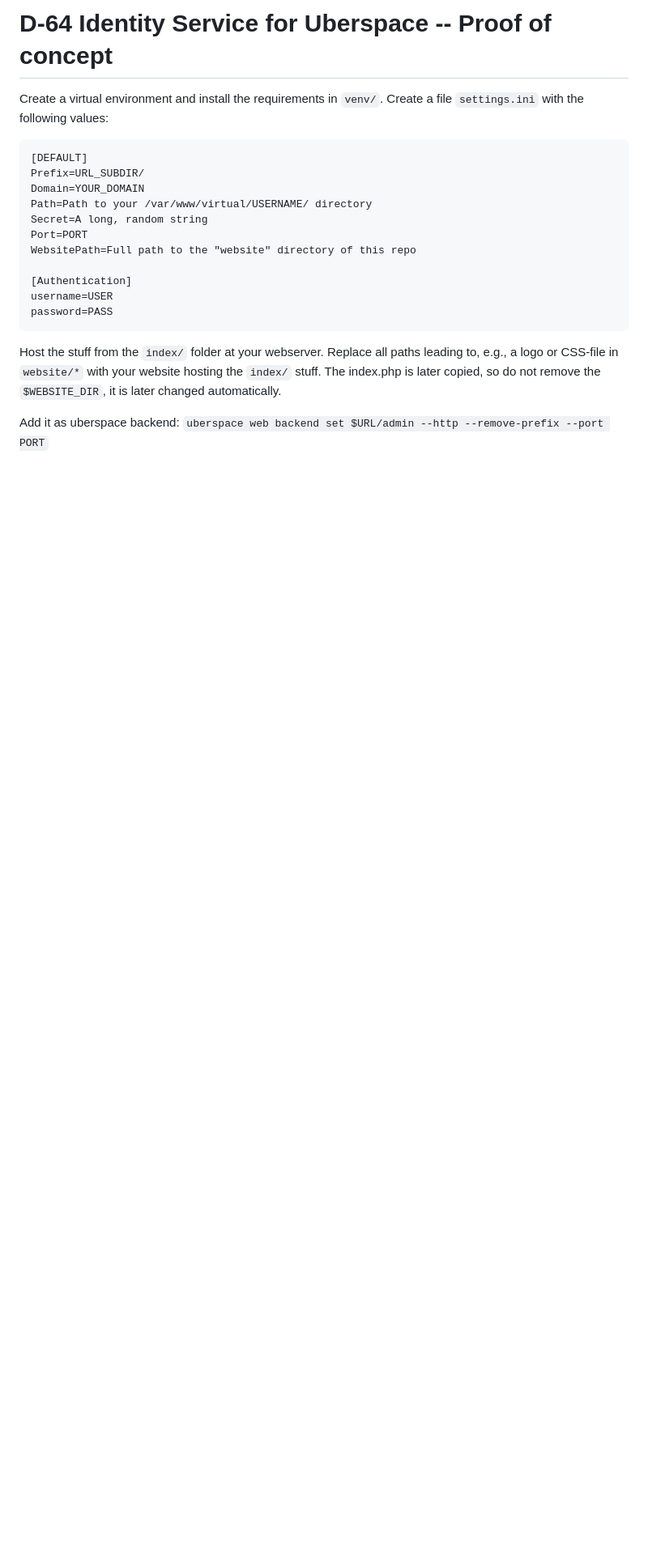
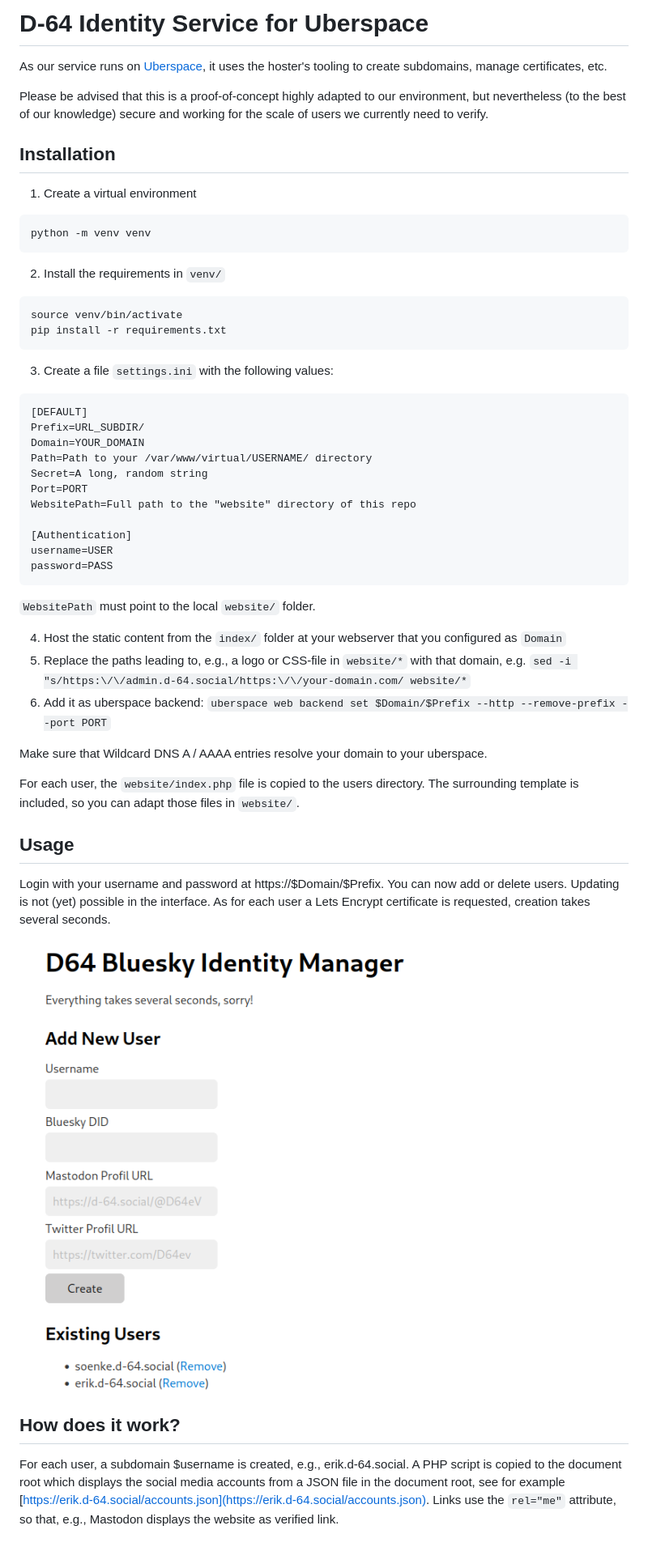
Before and after one commit to d64ev/digital-identity-manager, a Markdown page: README.md, the part around the change. Shown: that part at 81% size. Drawn GitHub-style; pictures changed too: screenshot.png (added); blank space fills up the shorter version.

Commit message:
Improve README

````diff
--- a/README.md
+++ b/README.md
@@ -1,6 +1,20 @@
-# D-64 Identity Service for Uberspace -- Proof of concept
-Create a virtual environment and install the requirements in `venv/`.
-Create a file `settings.ini` with the following values:
+# D-64 Identity Service for Uberspace
+As our service runs on [Uberspace](https://uberspace.de/en/), it uses the hoster's tooling to create subdomains, manage certificates, etc.
+
+Please be advised that this is a proof-of-concept highly adapted to our environment, but nevertheless (to the best of our knowledge) secure and working for the scale of users we currently need to verify.
+
+## Installation
+1. Create a virtual environment
+```bash
+python -m venv venv
+```
+2. Install the requirements in `venv/`
+```bash
+source venv/bin/activate
+pip install -r requirements.txt
+```
+
+3. Create a file `settings.ini` with the following values:
 
 ```
 [DEFAULT]
@@ -16,9 +30,25 @@ username=USER
 password=PASS
 ```
 
-Host the stuff from the `index/` folder at your webserver.
-Replace all paths leading to, e.g., a logo or CSS-file in `website/*` with your website hosting the `index/` stuff.
-The index.php is later copied, so do not remove the `$WEBSITE_DIR`, it is later changed automatically.
+`WebsitePath` must point to the local `website/` folder.
 
-Add it as uberspace backend:
-`uberspace web backend set $URL/admin --http --remove-prefix --port PORT`
+4. Host the static content from the `index/` folder at your webserver that you configured as `Domain`
+5. Replace the paths leading to, e.g., a logo or CSS-file in `website/*` with that domain, e.g. `sed -i "s/https:\/\/admin.d-64.social/https:\/\/your-domain.com/ website/*`
+6. Add it as uberspace backend:
+`uberspace web backend set $Domain/$Prefix --http --remove-prefix --port PORT`
+
+Make sure that Wildcard DNS A / AAAA entries resolve your domain to your uberspace.
+
+For each user, the `website/index.php` file is copied to the users directory. The surrounding template is included, so you can adapt those files in `website/`.
+
+## Usage
+Login with your username and password at https://$Domain/$Prefix. You can now add or delete users.
+Updating is not (yet) possible in the interface.
+As for each user a Lets Encrypt certificate is requested, creation takes several seconds.
+
+![](screenshot.png)
+
+## How does it work?
+For each user, a subdomain $username is created, e.g., erik.d-64.social.
+A PHP script is copied to the document root which displays the social media accounts from a JSON file in the document root, see for example [https://erik.d-64.social/accounts.json](https://erik.d-64.social/accounts.json).
+Links use the `rel="me"` attribute, so that, e.g., Mastodon displays the website as verified link.
````
